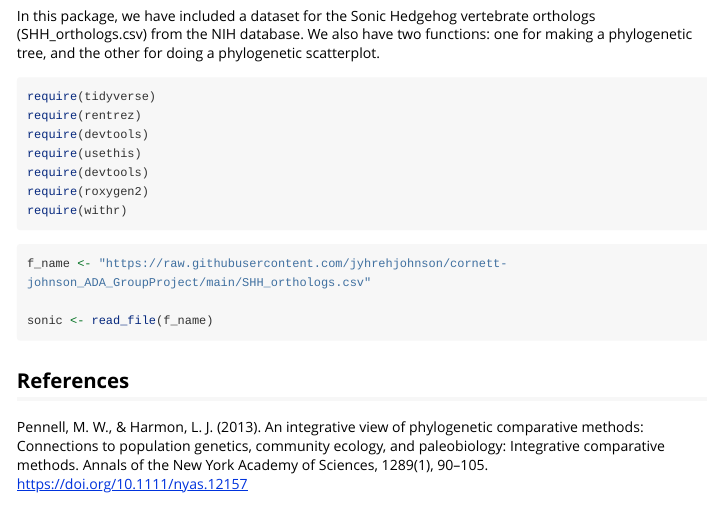
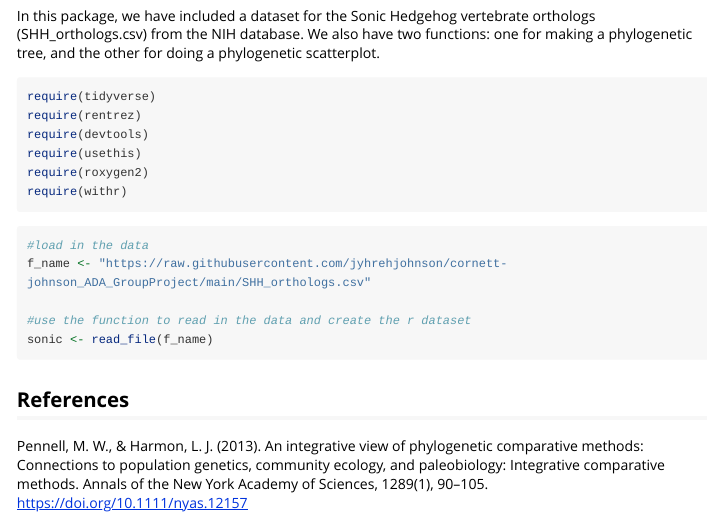
Before and after one commit to jyhrehjohnson/cornett-johnson_ADA_GroupProject, an R Markdown document (phylo_comp_analysis.Rmd): the page in a window 1100 px wide, from 380 px down. Rendered offline with R 4.5, knitr and Pandoc, with nearby package versions; long lines of code are wrapped.

Commit message:
slight adjustments

````diff
--- a/phylo_comp_analysis.Rmd
+++ b/phylo_comp_analysis.Rmd
@@ -20,15 +20,17 @@ require(tidyverse)
 require(rentrez)
 require(devtools)
 require(usethis)
-require(devtools)
 require(roxygen2)
 require(withr)
 ```
 
 ```{r}
+#load in the data
 f_name <- "https://raw.githubusercontent.com/jyhrehjohnson/cornett-johnson_ADA_GroupProject/main/SHH_orthologs.csv"
 
+#use the function to read in the data and create the r dataset
 sonic <- read_file(f_name)
 ```
+
 ## References\
 Pennell, M. W., & Harmon, L. J. (2013). An integrative view of phylogenetic comparative methods: Connections to population genetics, community ecology, and paleobiology: Integrative comparative methods. Annals of the New York Academy of Sciences, 1289(1), 90–105. <https://doi.org/10.1111/nyas.12157>\
````
Also changed, not shown: sonichedgehog/R/pcms_script.R (+1 -0 lines).
